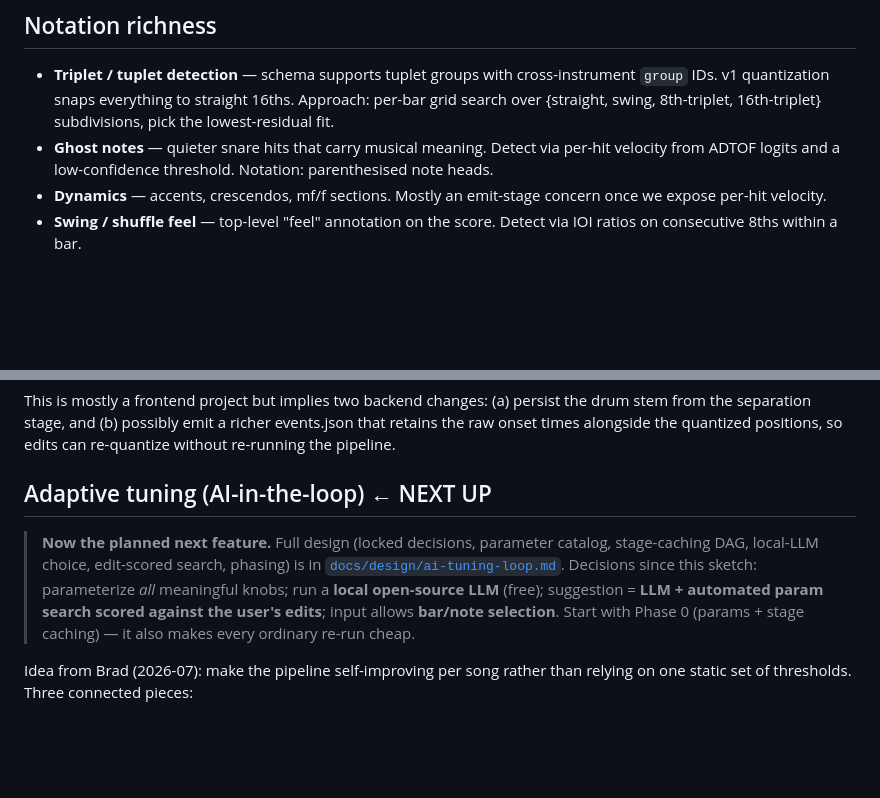
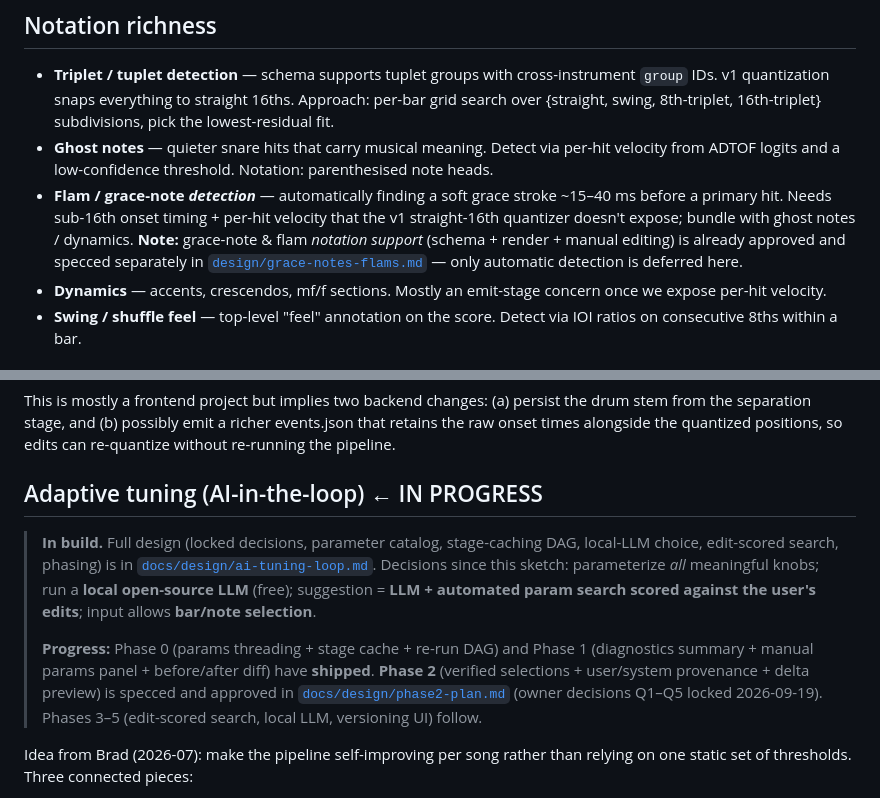
Before and after one commit to bradrogan/sheetydrums, a Markdown page: docs/v2-backlog.md, 2 parts joined by grey strips. Drawn GitHub-style; blank space fills up the shorter version.

```diff
--- a/docs/v2-backlog.md
+++ b/docs/v2-backlog.md
@@ -13,6 +13,7 @@ Items explicitly out of scope for v1 that we want to revisit when the v1 pipelin
 
 - **Triplet / tuplet detection** — schema supports tuplet groups with cross-instrument `group` IDs. v1 quantization snaps everything to straight 16ths. Approach: per-bar grid search over {straight, swing, 8th-triplet, 16th-triplet} subdivisions, pick the lowest-residual fit.
 - **Ghost notes** — quieter snare hits that carry musical meaning. Detect via per-hit velocity from ADTOF logits and a low-confidence threshold. Notation: parenthesised note heads.
+- **Flam / grace-note *detection*** — automatically finding a soft grace stroke ~15–40 ms before a primary hit. Needs sub-16th onset timing + per-hit velocity that the v1 straight-16th quantizer doesn't expose; bundle with ghost notes / dynamics. **Note:** grace-note & flam *notation support* (schema + render + manual editing) is already approved and specced separately in [`design/grace-notes-flams.md`](design/grace-notes-flams.md) — only automatic detection is deferred here.
 - **Dynamics** — accents, crescendos, mf/f sections. Mostly an emit-stage concern once we expose per-hit velocity.
 - **Swing / shuffle feel** — top-level "feel" annotation on the score. Detect via IOI ratios on consecutive 8ths within a bar.
 
@@ -47,15 +48,21 @@ A transcription is rarely perfect. v1 produces `events.json` and stops; v2 shoul
 
 This is mostly a frontend project but implies two backend changes: (a) persist the drum stem from the separation stage, and (b) possibly emit a richer events.json that retains the raw onset times alongside the quantized positions, so edits can re-quantize without re-running the pipeline.
 
-## Adaptive tuning (AI-in-the-loop)  ← NEXT UP
+## Adaptive tuning (AI-in-the-loop)  ← IN PROGRESS
 
-> **Now the planned next feature.** Full design (locked decisions, parameter
-> catalog, stage-caching DAG, local-LLM choice, edit-scored search, phasing) is in
+> **In build.** Full design (locked decisions, parameter catalog, stage-caching
+> DAG, local-LLM choice, edit-scored search, phasing) is in
 > [`docs/design/ai-tuning-loop.md`](design/ai-tuning-loop.md). Decisions since this
 > sketch: parameterize *all* meaningful knobs; run a **local open-source LLM**
 > (free); suggestion = **LLM + automated param search scored against the user's
-> edits**; input allows **bar/note selection**. Start with Phase 0 (params +
-> stage caching) — it also makes every ordinary re-run cheap.
+> edits**; input allows **bar/note selection**.
+>
+> **Progress:** Phase 0 (params threading + stage cache + re-run DAG) and Phase 1
+> (diagnostics summary + manual params panel + before/after diff) have **shipped**.
+> **Phase 2** (verified selections + user/system provenance + delta preview) is
+> specced and approved in [`docs/design/phase2-plan.md`](design/phase2-plan.md)
+> (owner decisions Q1–Q5 locked 2026-09-19). Phases 3–5 (edit-scored search,
+> local LLM, versioning UI) follow.
 
 Idea from Brad (2026-07): make the pipeline self-improving per song rather than relying on one static set of thresholds. Three connected pieces:
 
```
Also changed, not shown: docs/design/grace-notes-flams.md (added, +69 -0 lines), docs/design/phase2-plan.md (added, +247 -0 lines).
